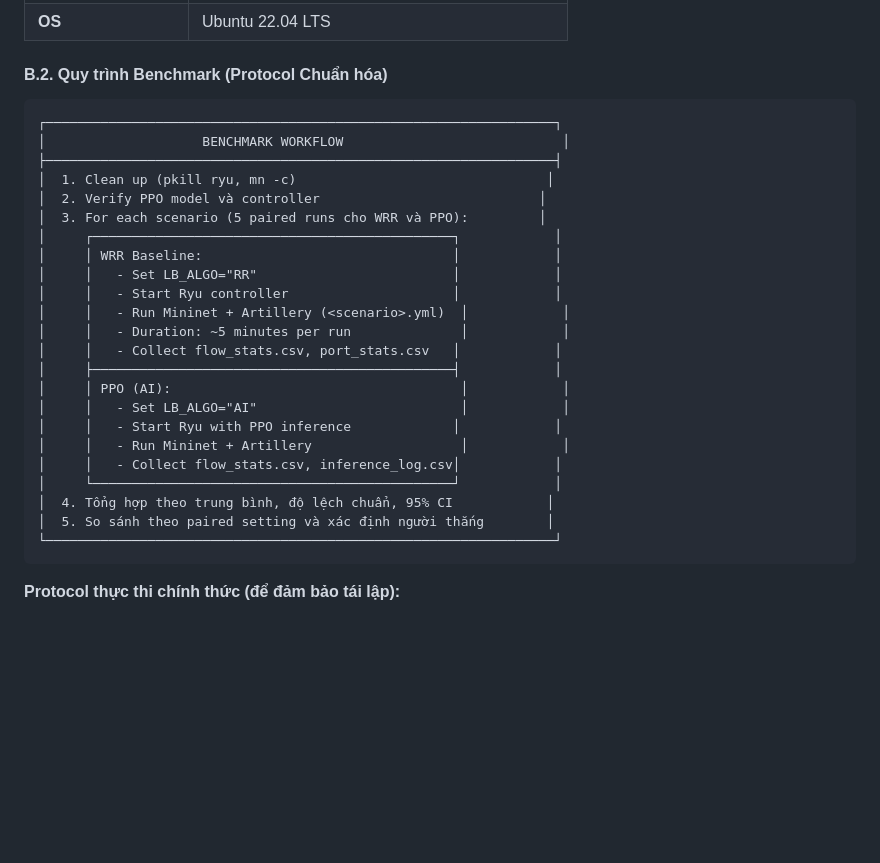
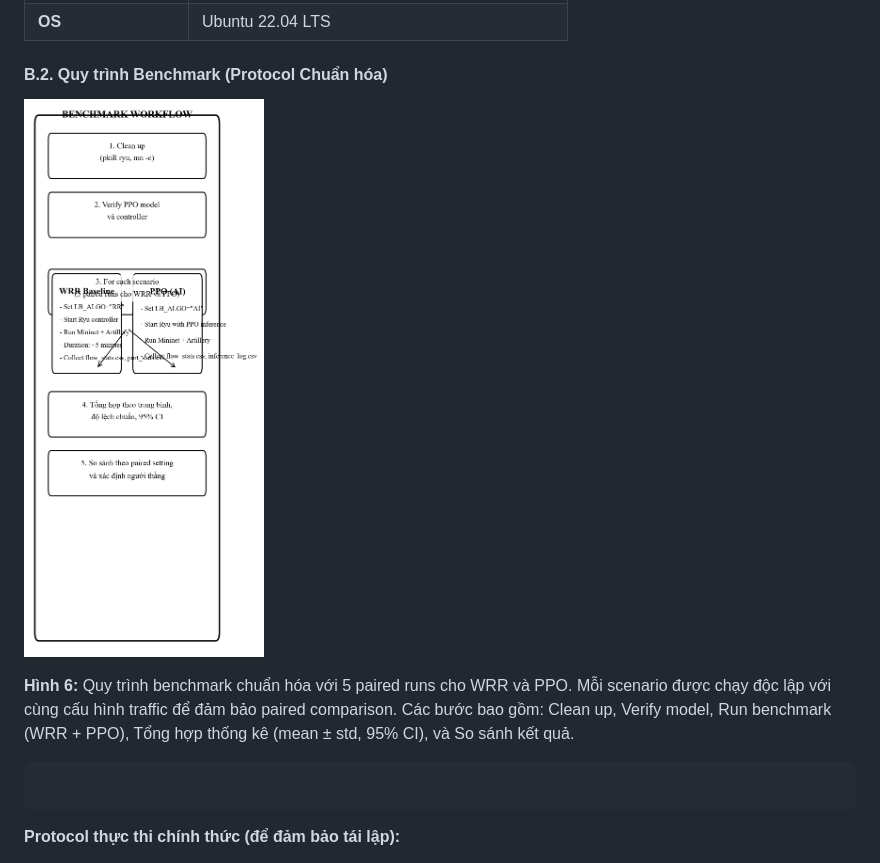
Before and after one commit to Miho1254/nckh_sdn_payload, a Markdown page: README.md, the part around the change. Drawn GitHub-style; pictures changed too: docs/figures/fig11_benchmark_workflow.png (added); blank space fills up the shorter version.

Commit message:
docs: add benchmark workflow diagram (fig11) to README.md

````diff
--- a/README.md
+++ b/README.md
@@ -216,30 +216,11 @@ Trong đó:
 
 #### B.2. Quy trình Benchmark (Protocol Chuẩn hóa)
 
+![Figure 6: Benchmark Workflow](docs/figures/fig11_benchmark_workflow.png)
+
+**Hình 6:** Quy trình benchmark chuẩn hóa với 5 paired runs cho WRR và PPO. Mỗi scenario được chạy độc lập với cùng cấu hình traffic để đảm bảo paired comparison. Các bước bao gồm: Clean up, Verify model, Run benchmark (WRR + PPO), Tổng hợp thống kê (mean ± std, 95% CI), và So sánh kết quả.
+
 ```
-┌─────────────────────────────────────────────────────────────────┐
-│                    BENCHMARK WORKFLOW                            │
-├─────────────────────────────────────────────────────────────────┤
-│  1. Clean up (pkill ryu, mn -c)                                │
-│  2. Verify PPO model và controller                            │
-│  3. For each scenario (5 paired runs cho WRR và PPO):         │
-│     ┌──────────────────────────────────────────────┐            │
-│     │ WRR Baseline:                                │            │
-│     │   - Set LB_ALGO="RR"                         │            │
-│     │   - Start Ryu controller                     │            │
-│     │   - Run Mininet + Artillery (<scenario>.yml)  │            │
-│     │   - Duration: ~5 minutes per run              │            │
-│     │   - Collect flow_stats.csv, port_stats.csv   │            │
-│     ├──────────────────────────────────────────────┤            │
-│     │ PPO (AI):                                     │            │
-│     │   - Set LB_ALGO="AI"                          │            │
-│     │   - Start Ryu with PPO inference             │            │
-│     │   - Run Mininet + Artillery                   │            │
-│     │   - Collect flow_stats.csv, inference_log.csv│            │
-│     └──────────────────────────────────────────────┘            │
-│  4. Tổng hợp theo trung bình, độ lệch chuẩn, 95% CI            │
-│  5. So sánh theo paired setting và xác định người thắng        │
-└─────────────────────────────────────────────────────────────────┘
 ```
 
 **Protocol thực thi chính thức (để đảm bảo tái lập):**
````
Also changed, not shown: 3 other files.
